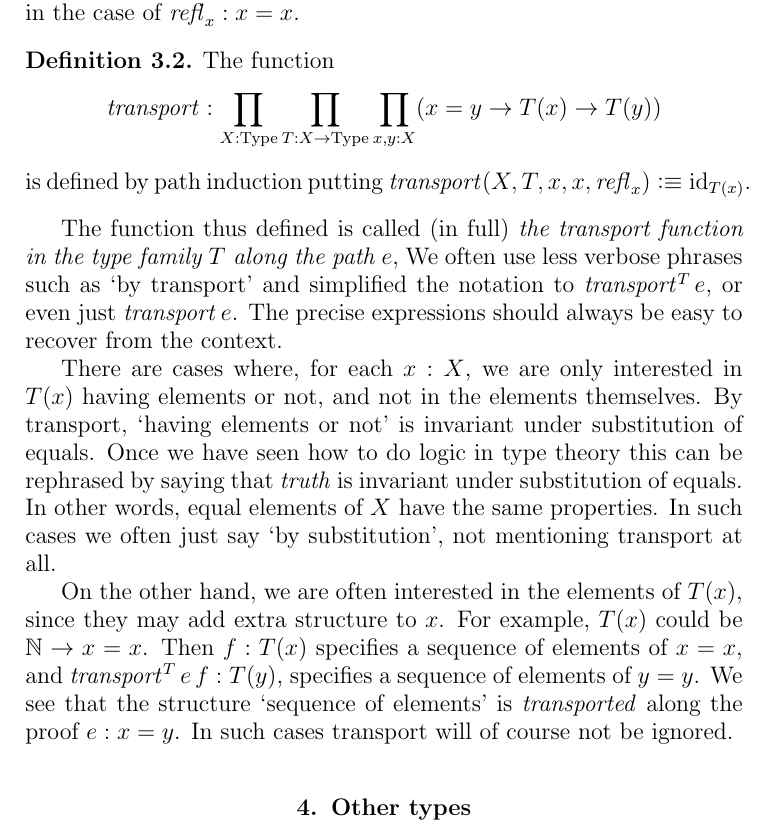
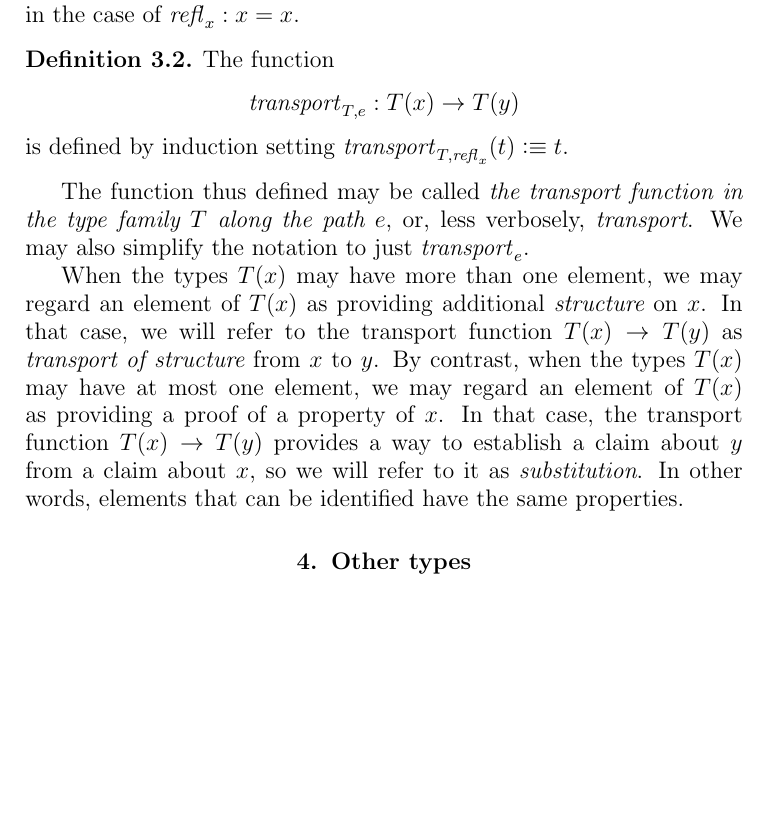
Before and after one commit to UniMath/SymmetryBook, a LaTeX thesis (book.tex, which reads intro-uf.tex, macros.tex): part of page 13 of 71, cut so that both start at the same text, the shorter picture padded with empty space. Compiled offline with pdfLaTeX.

Commit message:
transport

```diff
--- a/intro-uf.tex
+++ b/intro-uf.tex
@@ -133,37 +133,22 @@ abbreviate $(\trans_{a,b,c}(p))(q)$ as $p*q$.
 Associativity of transitivity is formulated and established similarly.  We leave that as an exercise.
 
 One frequent use of elements of identity types is in \emph{substitution}.  Let $X$ be a type, and let $T(x)$ be a family of types depending on a
-parameter $x:X$.  Suppose $x,y:X$ and $e:x=y$.  Then there is a function of type $T(x) \to T(y)$. We define one specific such function by path induction, by taking its value
-to be the identity function on $T(x)$ in the case of $\refl{x}:x=x$.
+parameter $x:X$.  Suppose $x,y:X$ and $e:x=y$.  Then there is a function of type $T(x) \to T(y)$. We define one specific such function by path
+induction, by taking its value to be the identity function on $T(x)$ in the case of $\refl{x}:x=x$.
 \begin{definition}\label{def:transport} The function
-\[
-\trp : \prod_{X:\Type} \prod_{T: X\to \Type} \prod_{x,y:X} (x=y \to T(x) \to T(y))
-\]
-is defined by path induction putting $\trp(X,T,x,x,\refl{x})\defeq \id_{T(x)}$.
+  \[
+  \trp_{T,e} : T(x) \to T(y)
+  \]
+  is defined by induction setting $\trp_{T,\refl{x}} (t) \defeq t$.
 \end{definition}
-The function thus defined is called (in full)
-\emph{the transport function in the type family $T$ along the path $e$},
-We often use less verbose phrases such as `by transport'
-and simplified the notation to $\trp^T e$, or even just $\trp e$.
-The precise expressions should always be easy to recover from the context.
+The function thus defined may be called \emph{the transport function in the type family $T$ along the path $e$}, or, less verbosely, {\em
+  transport}.  We may also simplify the notation to just $\trp_e$.
 
-There are cases where, for each $x:X$, we are only interested in
-$T(x)$ having elements or not, and not in the elements themselves.
-By transport, `having elements or not' is invariant under
-substitution of equals.
-Once we have seen how to do logic in type theory this can be rephrased
-by saying that \emph{truth} is invariant under substitution of equals.
-In other words, equal elements of $X$ have the same properties.
-In such cases we often just say `by substitution', not mentioning
-transport at all.
-
-On the other hand, we are often interested in the elements of $T(x)$,
-since they may add extra structure to $x$. For example,
-$T(x)$ could be $\NN\to x=x$. Then $f:T(x)$ specifies a sequence
-of elements of $x=x$, and $\trp^T e\,f : T(y)$, specifies a sequence
-of elements of $y=y$. We see that the structure `sequence of elements'
-is \emph{transported} along the proof $e:x=y$.
-In such cases transport will of course not be ignored.
+When the types $T(x)$ may have more than one element, we may regard an element of $T(x)$ as providing additional {\em structure} on $x$.  In
+that case, we will refer to the transport function $T(x) \to T(y)$ as {\em transport of structure} from $x$ to $y$.  By contrast, when the types
+$T(x)$ may have at most one element, we may regard an element of $T(x)$ as providing a proof of a property of $x$.  In that case, the transport
+function $T(x) \to T(y)$ provides a way to establish a claim about $y$ from a claim about $x$, so we will refer to it as {\em substitution}.  In
+other words, elements that can be identified have the same properties.
 
 \section{Other types}
 \label{sec:other-types}
--- a/macros.tex
+++ b/macros.tex
@@ -56,7 +56,7 @@
 \newcommand{\triv}{\mathop{\mathit{triv}}}
 \newcommand{\symm}{\mathop{\mathit{symm}}}
 \newcommand{\trans}{\mathop{\mathit{trans}}}
-\newcommand{\trp}{\mathop{\mathit{transport}}}
+\newcommand{\trp}{\mathord{\mathit{transport}}}
 \newcommand{\fst}{\mathop{\mathit{fst}}}
 \newcommand{\snd}{\mathop{\mathit{snd}}}
 
```
